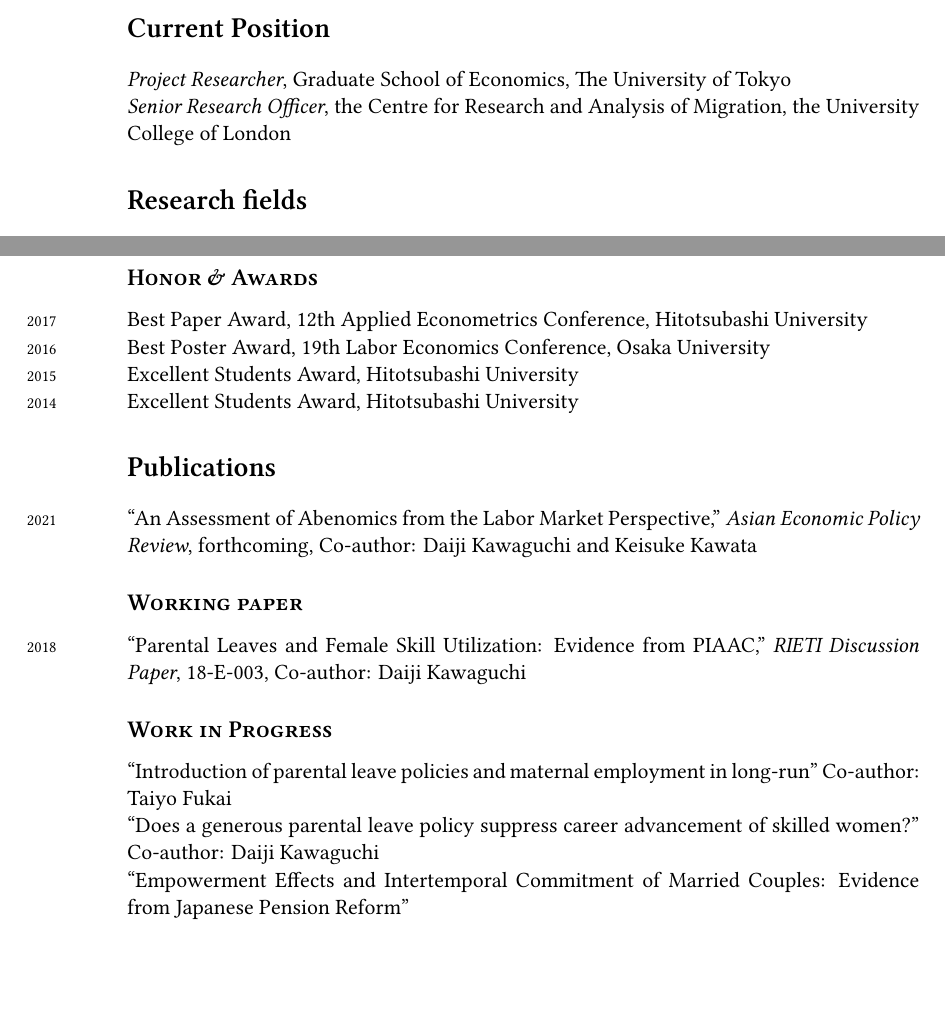
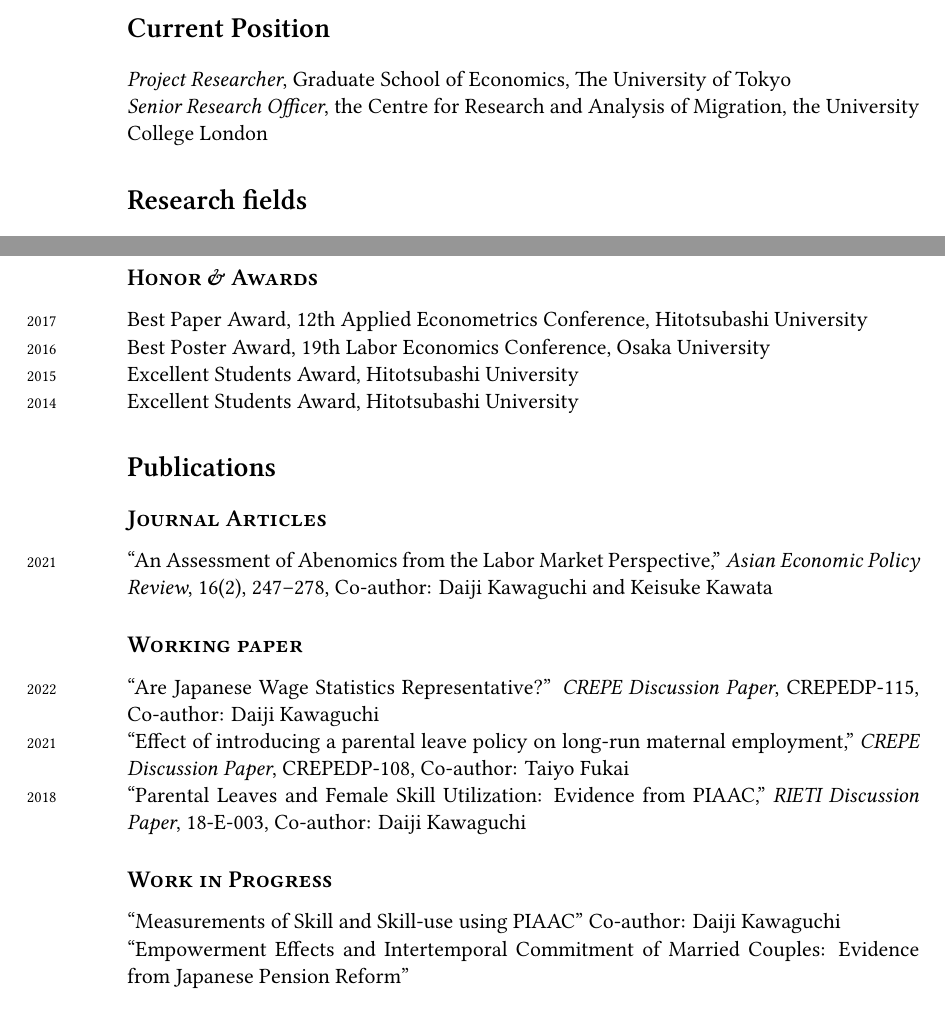
Before and after one commit to Takahiro-Toriyabe/CV, a LaTeX CV (CV/cv_toriyabe.tex): two parts of pages 1 and 2 of 3, joined at a grey line, cut so that both start at the same text, the shorter picture padded with empty space. Compiled offline with XeLaTeX; a missing font is replaced by an installed copy or a similar font.

Commit message:
Update CV

```diff
--- a/CV/cv_toriyabe.tex
+++ b/CV/cv_toriyabe.tex
@@ -116,7 +116,7 @@ Programming: Matlab, Python, Stata
 \section*{Current Position}
 
 \emph{Project Researcher}, Graduate School of Economics, The University of Tokyo \\
-\emph{Senior Research Officer}, the Centre for Research and Analysis of Migration, the University College of London
+\emph{Senior Research Officer}, the Centre for Research and Analysis of Migration, the University College London
 
 %------------------------------------------------
 
@@ -161,9 +161,11 @@ Labor Economics, Family Economics, Applied Econometrics. % Your primary areas of
 
 \section*{Publications}
 
-\years{2021} ``An Assessment of Abenomics from the Labor Market Perspective,'' \textit{Asian Economic Policy Review}, forthcoming, Co-author: Daiji Kawaguchi and Keisuke Kawata
+\subsection*{Journal Articles}
 
-%\subsection*{Journal Articles}
+\years{2021} ``An Assessment of Abenomics from the Labor Market Perspective,'' \textit{Asian Economic Policy Review}, 16(2), 247--278, Co-author: Daiji Kawaguchi and Keisuke Kawata
+
+
 
 %\years{1901}Einstein, Albert (1901), “Folgerungen aus den Capillaritätserscheinungen (Conclusions Drawn from the Phenomena of Capillarity)", \emph{Annalen der Physik} 4: 513
 
@@ -177,6 +179,8 @@ Labor Economics, Family Economics, Applied Econometrics. % Your primary areas of
 
 \subsection*{Working paper}
 
+\years{2022} ``Are Japanese Wage Statistics Representative?'' \textit{CREPE Discussion Paper}, CREPEDP-115, Co-author: Daiji Kawaguchi \\
+\years{2021} ``Effect of introducing a parental leave policy on long-run maternal employment,'' \textit{CREPE Discussion Paper}, CREPEDP-108, Co-author: Taiyo Fukai \\
 \years{2018} ``Parental Leaves and Female Skill Utilization: Evidence from PIAAC,'' \textit{RIETI Discussion Paper}, 18-E-003, Co-author: Daiji Kawaguchi
 
 
@@ -184,8 +188,7 @@ Labor Economics, Family Economics, Applied Econometrics. % Your primary areas of
 
 \subsection*{Work in Progress}
 
-\years{} ``Introduction of parental leave policies and maternal employment in long-run'' Co-author: Taiyo Fukai \\
-\years{} ``Does a generous parental leave policy suppress career advancement of skilled women?'' Co-author: Daiji Kawaguchi \\
+\years{} ``Measurements of Skill and Skill-use using PIAAC'' Co-author: Daiji Kawaguchi \\
 \years{} ``Empowerment Effects and Intertemporal Commitment of Married Couples: Evidence from Japanese Pension Reform''
 
 
```
Also changed, not shown: CV/cv_toriyabe.pdf, paper/Empowerment_Effects_and_Intertemporal_Commitment/Empowerment_Effects_and_Intertemporal_Commitment.pdf.
